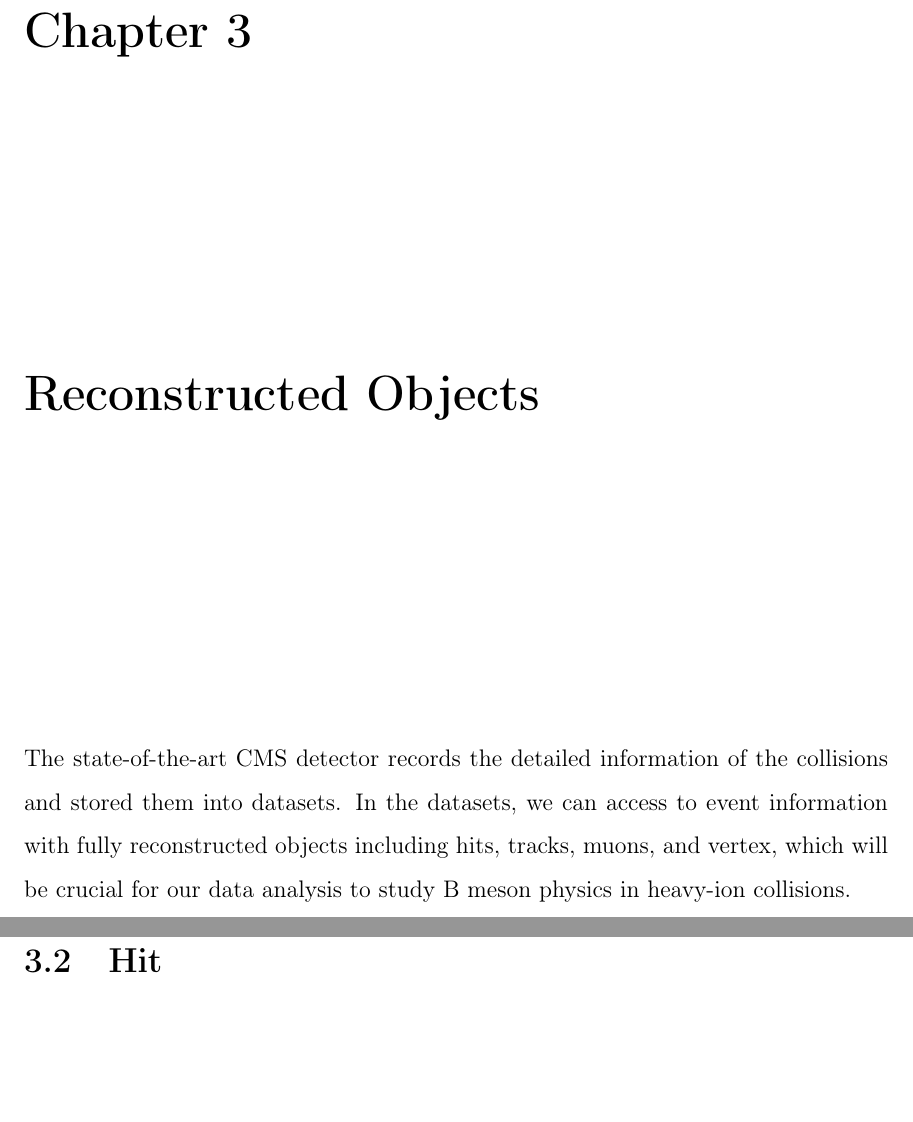
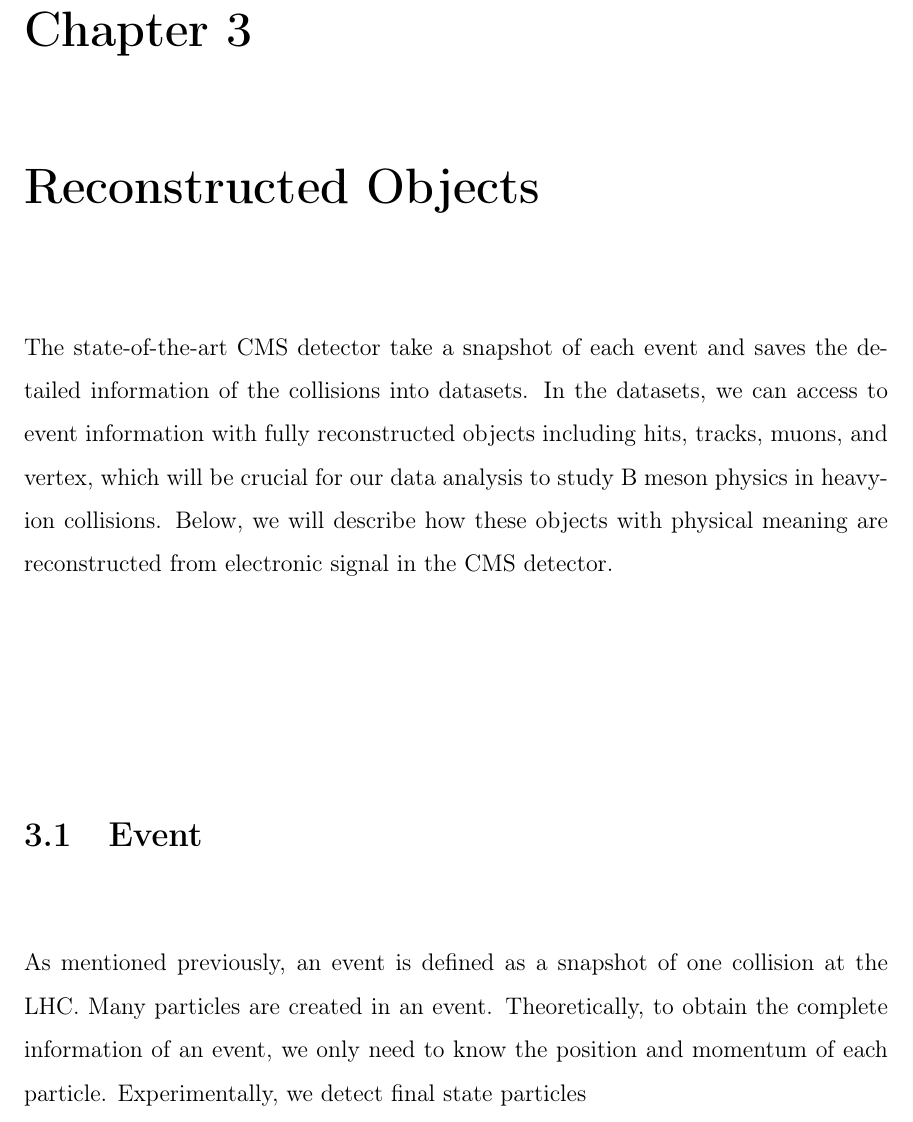
Before and after one commit to MYOMAO/PhDThesis, a LaTeX thesis (main.tex, which reads chap3.tex): two parts of pages 111 and 112 of 145 before the commit and part of page 111 of 145 after it, the two joined at a grey line, cut so that both start at the same text, the shorter picture padded with empty space. Compiled offline with pdfLaTeX.

Commit message:
07/16 New Chapter 3

```diff
--- a/chap3.tex
+++ b/chap3.tex
@@ -6,9 +6,11 @@
 %% prompt when you run the file main.tex through LaTeX.
 \chapter{Reconstructed Objects}
 
-The state-of-the-art CMS detector records the detailed information of the collisions and stored them into datasets. In the datasets, we can access to event information with fully reconstructed objects including hits, tracks, muons, and vertex, which will be crucial for our data analysis to study B meson physics in heavy-ion collisions.
+The state-of-the-art CMS detector take a snapshot of each event and saves the detailed information of the collisions into datasets. In the datasets, we can access to event information with fully reconstructed objects including hits, tracks, muons, and vertex, which will be crucial for our data analysis to study B meson physics in heavy-ion collisions. Below, we will describe how these objects with physical meaning are reconstructed from electronic signal in the CMS detector.
 
 \section{Event}
+
+As mentioned previously, an event is defined as a snapshot of one collision at the LHC. Many particles are created in an event. Theoretically, to obtain the complete information of an event, we only need to know the position and momentum of each particle. Experimentally, we detect final state particles
 
 \section{Hit}
 
```
Also changed, not shown: 4 other files.
